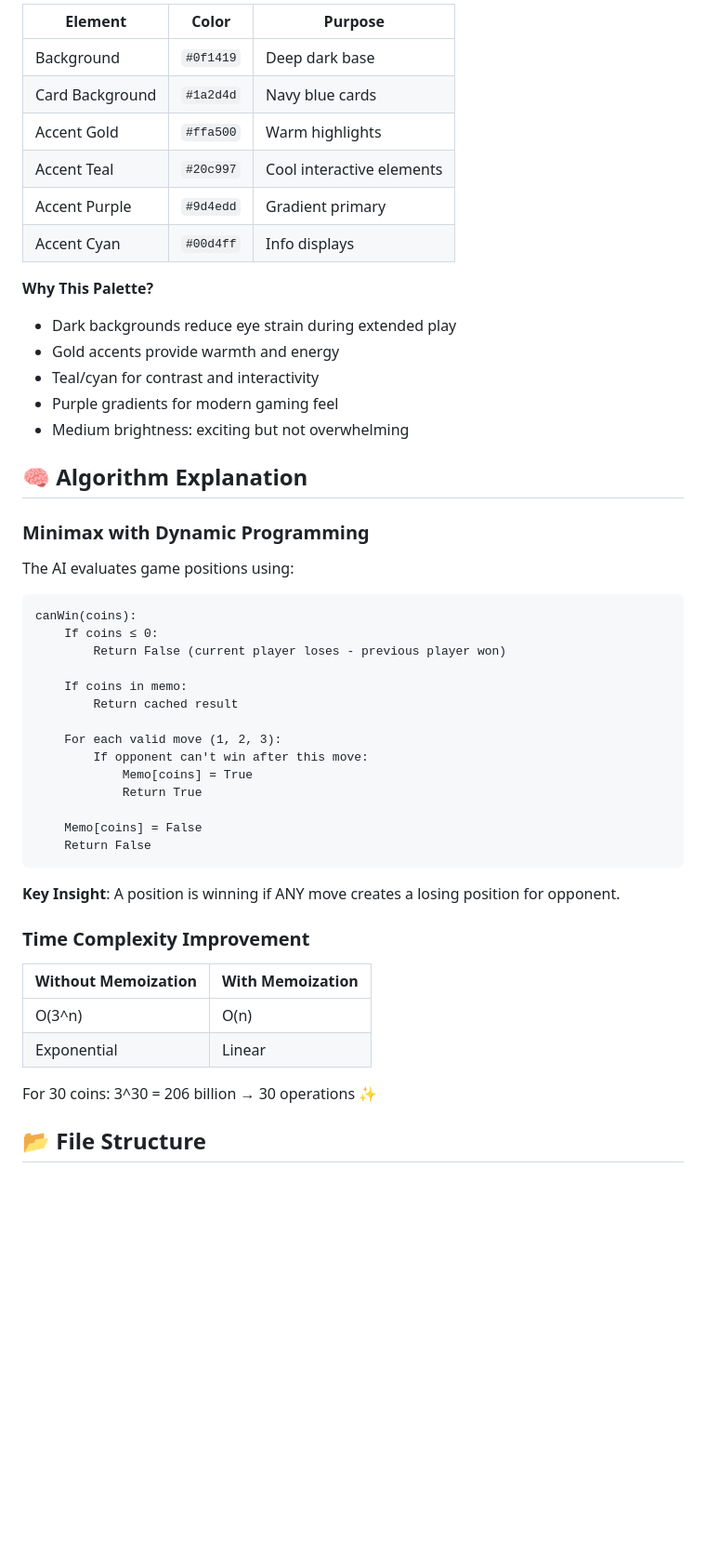
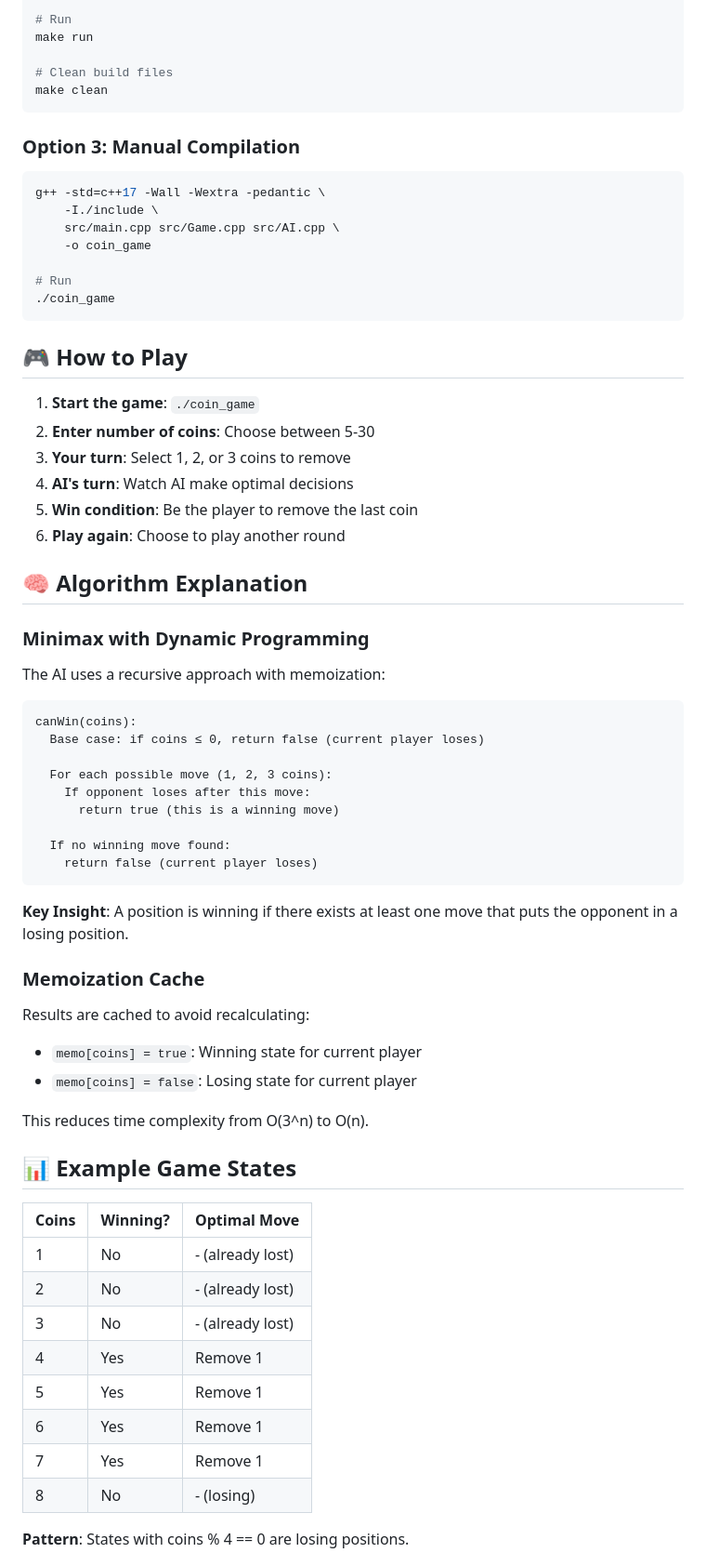
Before and after one commit to sampathkilari/ccc-proj, a Markdown page: README.md, the part around one of its changes. Shown at 93% size. Rendered like a GitHub page; blank space fills up the shorter version.

````diff
--- a/README.md
+++ b/README.md
@@ -72,52 +61,72 @@ The design uses a carefully chosen palette for gaming aesthetic:
 
-| Element | Color | Purpose |
-|---------|-------|---------|
-| Background | `#0f1419` | Deep dark base |
-| Card Background | `#1a2d4d` | Navy blue cards |
-| Accent Gold | `#ffa500` | Warm highlights |
-| Accent Teal | `#20c997` | Cool interactive elements |
-| Accent Purple | `#9d4edd` | Gradient primary |
-| Accent Cyan | `#00d4ff` | Info displays |
+# Run
+make run
 
-**Why This Palette?**
-- Dark backgrounds reduce eye strain during extended play
-- Gold accents provide warmth and energy
-- Teal/cyan for contrast and interactivity
-- Purple gradients for modern gaming feel
-- Medium brightness: exciting but not overwhelming
+# Clean build files
+make clean
+```
+
+### Option 3: Manual Compilation
+
+```bash
+g++ -std=c++17 -Wall -Wextra -pedantic \
+    -I./include \
+    src/main.cpp src/Game.cpp src/AI.cpp \
+    -o coin_game
+
+# Run
+./coin_game
+```
+
+## 🎮 How to Play
+
+1. **Start the game**: `./coin_game`
+2. **Enter number of coins**: Choose between 5-30
+3. **Your turn**: Select 1, 2, or 3 coins to remove
+4. **AI's turn**: Watch AI make optimal decisions
+5. **Win condition**: Be the player to remove the last coin
+6. **Play again**: Choose to play another round
 
 ## 🧠 Algorithm Explanation
 
 ### Minimax with Dynamic Programming
 
-The AI evaluates game positions using:
+The AI uses a recursive approach with memoization:
 
 ```
 canWin(coins):
-    If coins ≤ 0:
-        Return False (current player loses - previous player won)
+  Base case: if coins ≤ 0, return false (current player loses)
 
-    If coins in memo:
-        Return cached result
+  For each possible move (1, 2, 3 coins):
+    If opponent loses after this move:
+      return true (this is a winning move)
 
-    For each valid move (1, 2, 3):
-        If opponent can't win after this move:
-            Memo[coins] = True
-            Return True
-
-    Memo[coins] = False
-    Return False
+  If no winning move found:
+    return false (current player loses)
 ```
 
-**Key Insight**: A position is winning if ANY move creates a losing position for opponent.
+**Key Insight**: A position is winning if there exists at least one move that puts the opponent in a losing position.
 
-### Time Complexity Improvement
+### Memoization Cache
 
-| Without Memoization | With Memoization |
-|-------------------|-----------------|
-| O(3^n) | O(n) |
-| Exponential | Linear |
+Results are cached to avoid recalculating:
+- `memo[coins] = true`: Winning state for current player
+- `memo[coins] = false`: Losing state for current player
 
-For 30 coins: 3^30 = 206 billion → 30 operations ✨
+This reduces time complexity from O(3^n) to O(n).
 
-## 📂 File Structure
+## 📊 Example Game States
+
+| Coins | Winning? | Optimal Move |
+|-------|----------|--------------|
+| 1     | No       | - (already lost) |
+| 2     | No       | - (already lost) |
+| 3     | No       | - (already lost) |
+| 4     | Yes      | Remove 1 |
+| 5     | Yes      | Remove 1 |
+| 6     | Yes      | Remove 1 |
+| 7     | Yes      | Remove 1 |
+| 8     | No       | - (losing) |
+
+**Pattern**: States with coins % 4 == 0 are losing positions.
+
````
Also changed, not shown: other parts of README.md (+150 -240 lines).
